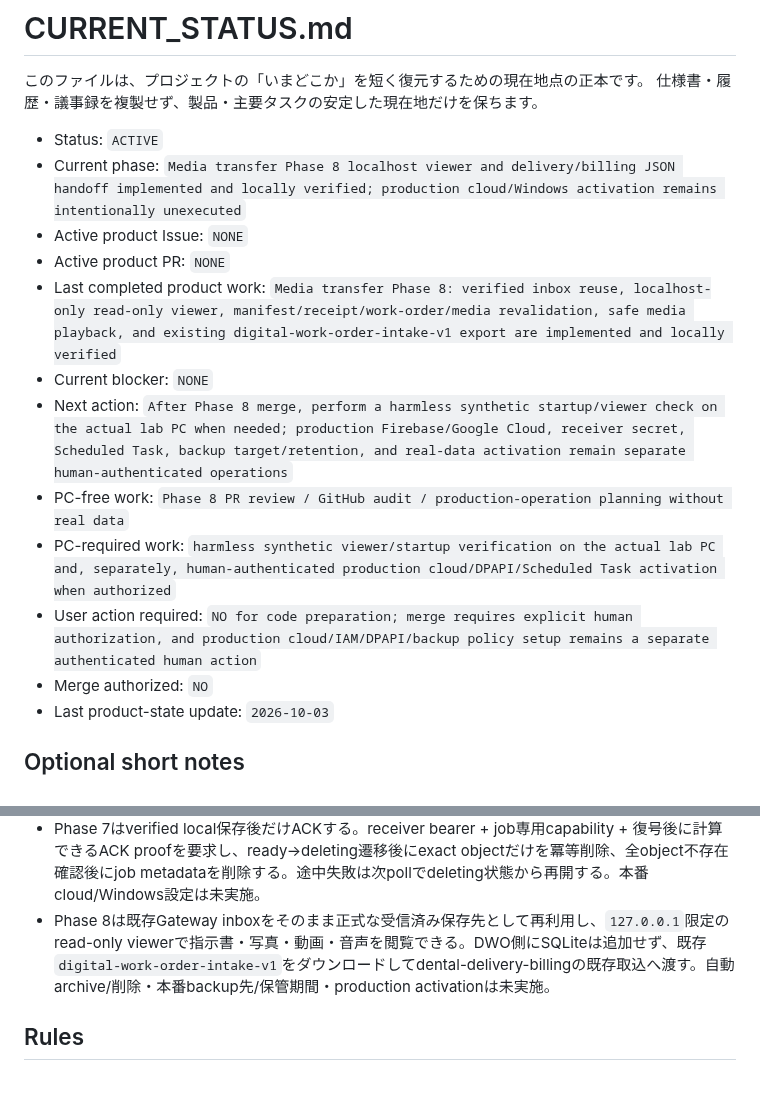
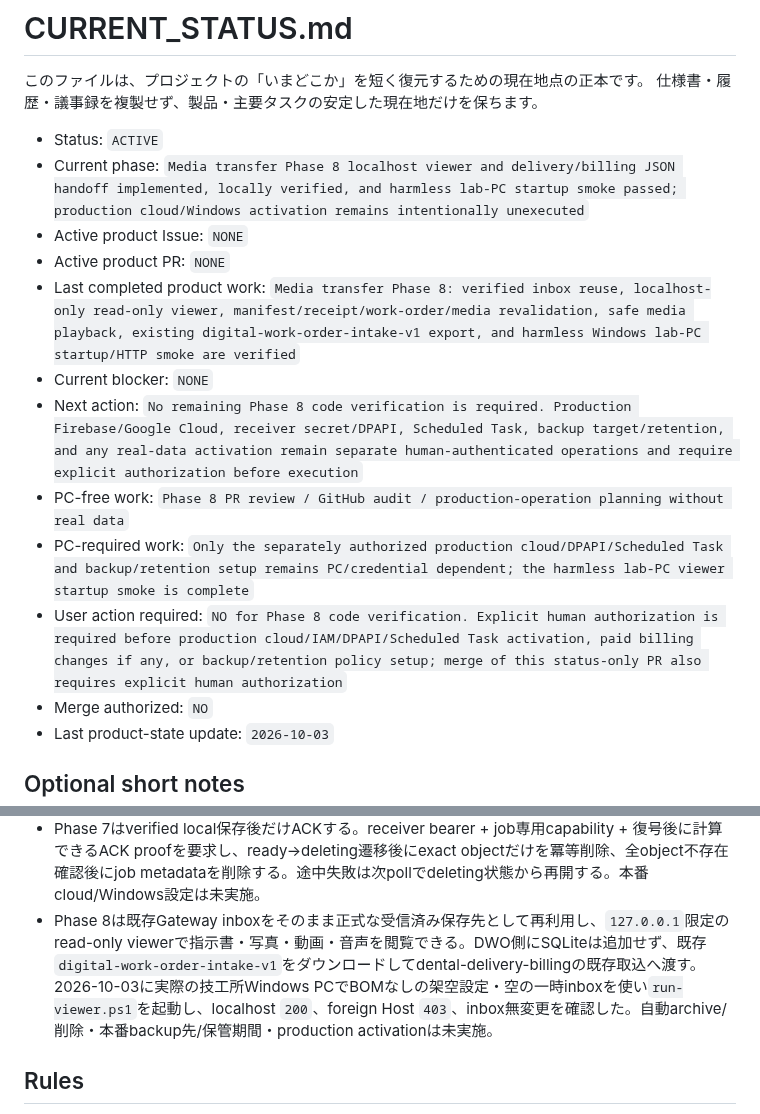
Before and after one commit to 311experience-gisikoubou/digital-work-order, a Markdown page: CURRENT_STATUS.md, 2 parts joined by grey strips. Drawn GitHub-style; blank space fills up the shorter version.

Commit message:
docs: record Phase 8 lab PC smoke (#148)

```diff
--- a/CURRENT_STATUS.md
+++ b/CURRENT_STATUS.md
@@ -4,15 +4,15 @@
 仕様書・履歴・議事録を複製せず、製品・主要タスクの安定した現在地だけを保ちます。
 
 - Status: `ACTIVE`
-- Current phase: `Media transfer Phase 8 localhost viewer and delivery/billing JSON handoff implemented and locally verified; production cloud/Windows activation remains intentionally unexecuted`
+- Current phase: `Media transfer Phase 8 localhost viewer and delivery/billing JSON handoff implemented, locally verified, and harmless lab-PC startup smoke passed; production cloud/Windows activation remains intentionally unexecuted`
 - Active product Issue: `NONE`
 - Active product PR: `NONE`
-- Last completed product work: `Media transfer Phase 8: verified inbox reuse, localhost-only read-only viewer, manifest/receipt/work-order/media revalidation, safe media playback, and existing digital-work-order-intake-v1 export are implemented and locally verified`
+- Last completed product work: `Media transfer Phase 8: verified inbox reuse, localhost-only read-only viewer, manifest/receipt/work-order/media revalidation, safe media playback, existing digital-work-order-intake-v1 export, and harmless Windows lab-PC startup/HTTP smoke are verified`
 - Current blocker: `NONE`
-- Next action: `After Phase 8 merge, perform a harmless synthetic startup/viewer check on the actual lab PC when needed; production Firebase/Google Cloud, receiver secret, Scheduled Task, backup target/retention, and real-data activation remain separate human-authenticated operations`
+- Next action: `No remaining Phase 8 code verification is required. Production Firebase/Google Cloud, receiver secret/DPAPI, Scheduled Task, backup target/retention, and any real-data activation remain separate human-authenticated operations and require explicit authorization before execution`
 - PC-free work: `Phase 8 PR review / GitHub audit / production-operation planning without real data`
-- PC-required work: `harmless synthetic viewer/startup verification on the actual lab PC and, separately, human-authenticated production cloud/DPAPI/Scheduled Task activation when authorized`
-- User action required: `NO for code preparation; merge requires explicit human authorization, and production cloud/IAM/DPAPI/backup policy setup remains a separate authenticated human action`
+- PC-required work: `Only the separately authorized production cloud/DPAPI/Scheduled Task and backup/retention setup remains PC/credential dependent; the harmless lab-PC viewer startup smoke is complete`
+- User action required: `NO for Phase 8 code verification. Explicit human authorization is required before production cloud/IAM/DPAPI/Scheduled Task activation, paid billing changes if any, or backup/retention policy setup; merge of this status-only PR also requires explicit human authorization`
 - Merge authorized: `NO`
 - Last product-state update: `2026-10-03`
 
@@ -32,7 +32,7 @@
 - Phase 5はPhase 4暗号Envelopeだけを署名検証済みrelayへ送るtransportを追加した。本番Firebase/Google Cloudへのデプロイ・課金有効化・実データ送信は未実施。通常削除はPhase 7、30日Lifecycleは異常時の上限。
 - Phase 6はreceiver bootstrap・pending-job discovery・短寿命download URL・Windows Gatewayを追加し、ciphertext照合 → bootstrap復号 → Phase 4署名/復号 → Phase 3完全性確認 → atomic local保存まで実装した。
 - Phase 7はverified local保存後だけACKする。receiver bearer + job専用capability + 復号後に計算できるACK proofを要求し、ready→deleting遷移後にexact objectだけを冪等削除、全object不存在確認後にjob metadataを削除する。途中失敗は次pollでdeleting状態から再開する。本番cloud/Windows設定は未実施。
-- Phase 8は既存Gateway inboxをそのまま正式な受信済み保存先として再利用し、`127.0.0.1`限定のread-only viewerで指示書・写真・動画・音声を閲覧できる。DWO側にSQLiteは追加せず、既存`digital-work-order-intake-v1`をダウンロードしてdental-delivery-billingの既存取込へ渡す。自動archive/削除・本番backup先/保管期間・production activationは未実施。
+- Phase 8は既存Gateway inboxをそのまま正式な受信済み保存先として再利用し、`127.0.0.1`限定のread-only viewerで指示書・写真・動画・音声を閲覧できる。DWO側にSQLiteは追加せず、既存`digital-work-order-intake-v1`をダウンロードしてdental-delivery-billingの既存取込へ渡す。2026-10-03に実際の技工所Windows PCでBOMなしの架空設定・空の一時inboxを使い`run-viewer.ps1`を起動し、localhost `200`、foreign Host `403`、inbox無変更を確認した。自動archive/削除・本番backup先/保管期間・production activationは未実施。
 
 ## Rules
 
```
